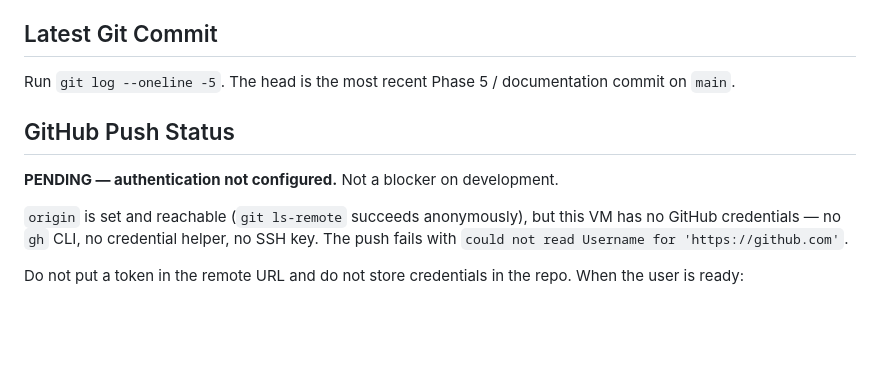
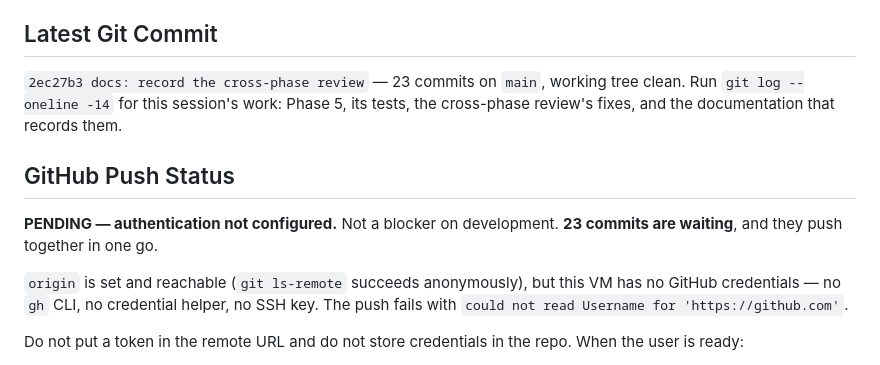
Before and after one commit to manojastro/helpdesk-anywhere-claude-Linux, a Markdown page: PROGRESS.md, the part around the change. Rendered like a GitHub page; blank space fills up the shorter version.

Commit message:
docs: pin the commit count and head in PROGRESS
So a fresh session can tell at a glance how much is waiting on the GitHub
push, without needing this conversation.

Co-Authored-By: Claude Opus 5 <noreply@anthropic.com>
Claude-Session: https://claude.ai/code/session_014xff34G2J42zH4Zb2PkG5H

```diff
--- a/PROGRESS.md
+++ b/PROGRESS.md
@@ -221,12 +221,14 @@ elevated service and the desktop helper are one binary with three entry points
 
 ## Latest Git Commit
 
-Run `git log --oneline -5`. The head is the most recent Phase 5 / documentation
-commit on `main`.
+`2ec27b3 docs: record the cross-phase review` — 23 commits on `main`, working
+tree clean. Run `git log --oneline -14` for this session's work: Phase 5, its
+tests, the cross-phase review's fixes, and the documentation that records them.
 
 ## GitHub Push Status
 
 **PENDING — authentication not configured.** Not a blocker on development.
+**23 commits are waiting**, and they push together in one go.
 
 `origin` is set and reachable (`git ls-remote` succeeds anonymously), but this VM
 has no GitHub credentials — no `gh` CLI, no credential helper, no SSH key. The
```
